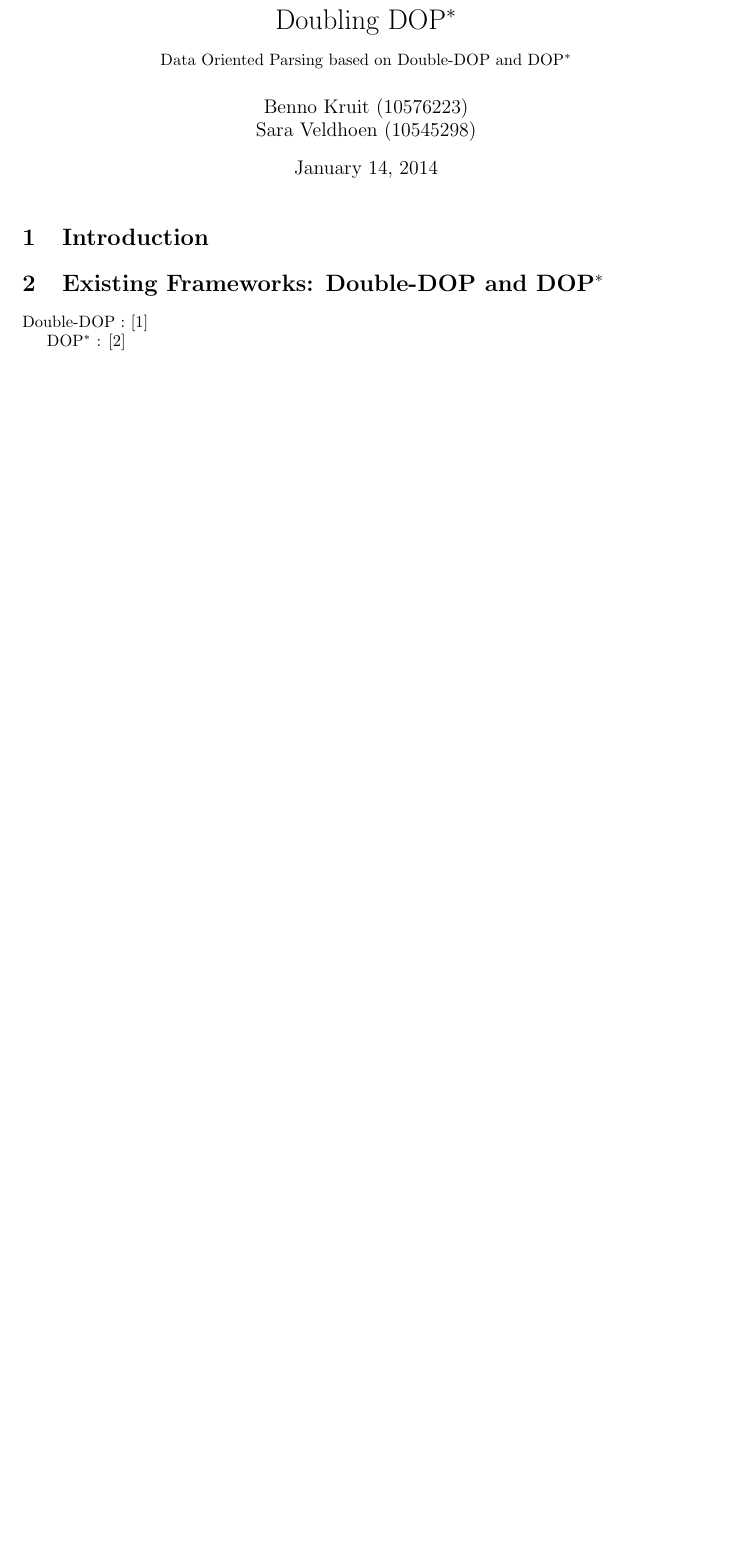
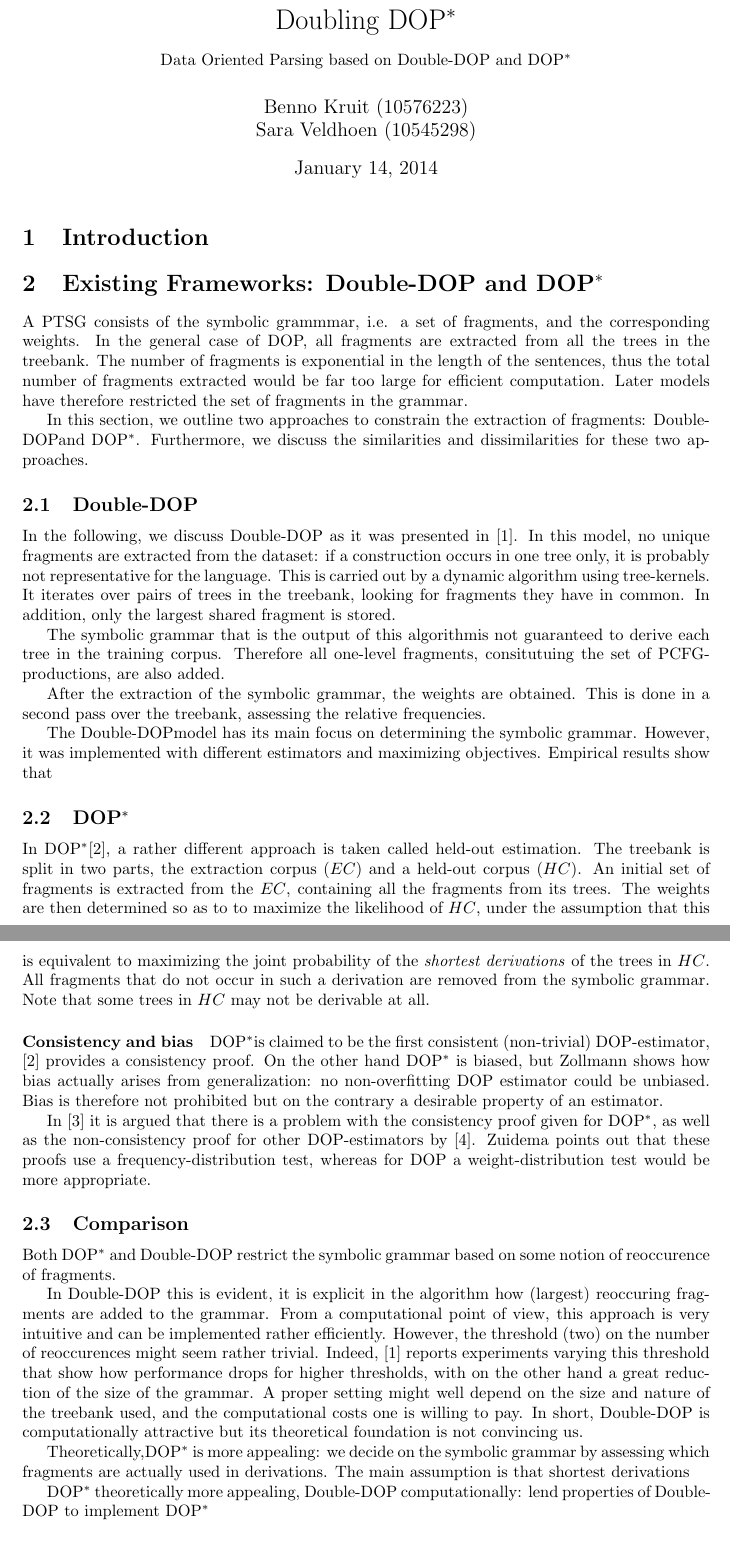
Before and after one commit to bennokr/dop-project, a LaTeX document (report/report.tex, which reads report/ExistingFrameworks.tex): part of the page before the commit and two parts of pages 1 and 2 of 3 after it, the two joined at a grey line, cut so that both start at the same text, the shorter picture padded with empty space. Compiled offline with pdfLaTeX.

Commit message:
gescrheven over Double-DOP en DOP*

```diff
--- a/report/ExistingFrameworks.tex
+++ b/report/ExistingFrameworks.tex
@@ -2,6 +2,36 @@
 \section{Existing Frameworks: Double-DOP and DOP$^*$}
 %A description and comparison of Double-DOP and DOP*
 
-\ddop: \cite{sangati2011}
+A PTSG consists of the symbolic grammmar, i.e. a set of fragments, and the corresponding weights. In the general case of DOP, all fragments are extracted from all the trees in the treebank. The number of fragments is exponential in the length of the sentences, thus the total number of fragments extracted would be far too large for efficient computation. Later models have therefore restricted the set of fragments in the grammar.
 
-\dops: \cite{zollmann2005}
+%Iets met Goodman? Die behoudt alleen kleine stukjes en speciale regels, maar daardoor geen expliciete representatie van 'productive units' (Sangati, einde van sectie 2)
+
+In this section, we outline two approaches to constrain the extraction of fragments: \ddop and \dops. Furthermore, we discuss the similarities and dissimilarities for these two approaches.
+
+\subsection{\ddop}
+In the following, we discuss \ddop{} as it was presented in \cite{sangati2011}. In this model, no unique fragments are extracted from the dataset: if a construction occurs in one tree only, it is probably not representative for the language. This is carried out by a dynamic algorithm using tree-kernels. It iterates over pairs of trees in the treebank, looking for fragments they have in common. In addition, only the largest shared fragment is stored.
+
+The symbolic grammar that is the output of this algorithmis not guaranteed to derive each tree in the training corpus. Therefore all one-level fragments, consitutuing the set of PCFG-productions, are also added.
+
+After the extraction of the symbolic grammar, the weights are obtained. This is done in a second pass over the treebank, assessing the relative frequencies.
+
+The \ddop model has its main focus on determining the symbolic grammar. However, it was implemented with different estimators and maximizing objectives. Empirical results show that %
+
+\subsection{\dops}
+In \dops \cite{zollmann2005}, a rather different approach is taken called held-out estimation. The treebank is split in two parts, the extraction corpus ($EC$) and a held-out corpus ($HC$). An initial set of fragments is extracted from the $EC$, containing all the fragments from its trees. The weights are then determined so as to to maximize the likelihood of $HC$, under the assumption that this is equivalent to maximizing the joint probability of the \emph{shortest derivations} of the trees in $HC$. All fragments that do not occur in such a derivation are removed from the symbolic grammar. Note that some trees in $HC$ may not be derivable at all.
+
+\paragraph{Consistency and bias}
+\dops is claimed to be the first consistent (non-trivial) DOP-estimator, \cite{zollmann2005} provides a consistency proof. On the other hand \dops{} is  biased, but Zollmann shows how bias actually arises from generalization: no non-overfitting DOP estimator could be unbiased. Bias is therefore not prohibited but on the contrary a desirable property of an estimator.
+
+In \cite{zuidema2006} it is argued that there is a problem with the consistency proof given for \dops{}, as well as the non-consistency proof for other DOP-estimators by \cite{johnson2002}. Zuidema points out that these proofs use a frequency-distribution test, whereas for DOP a weight-distribution test would be more appropriate.
+
+
+\subsection{Comparison}
+Both \dops{} and \ddop{} restrict the symbolic grammar based on some notion of reoccurence of fragments.
+
+In \ddop{} this is evident, it is explicit in the algorithm how (largest) reoccuring fragments are added to the grammar. From a computational point of view, this approach is very intuitive and can be implemented rather efficiently. However, the threshold (two) on the number of reoccurences might seem rather trivial. Indeed, \cite{sangati2011} reports experiments varying this threshold that show how performance drops for higher thresholds, with on the other hand a great reduction of the size of the grammar. A proper setting might well depend on the size and nature of the treebank used, and the computational costs one is willing to pay. In short, \ddop{} is computationally attractive but its theoretical foundation is not convincing us.
+%wel performance maar competence raadsel
+
+Theoretically,\dops{} is more appealing: we decide on the symbolic grammar by assessing which fragments are actually used in derivations. The main assumption is that shortest derivations
+
+\dops{} theoretically more appealing, \ddop{} computationally: lend properties of \ddop{} to implement \dops{}
--- a/report/report.tex
+++ b/report/report.tex
@@ -5,7 +5,7 @@
 
 
 \title{Doubling \dops \\
-{\normalsize Data Oriented Parsing based on \ddop and \dops}}
+{\normalsize Data Oriented Parsing based on \ddop~and \dops}}
 \author{Benno Kruit (10576223)\\
 Sara Veldhoen (10545298)}
 
```
Also changed, not shown: report/bibliography.bib (+21 -0 lines), report/report.pdf, report/report.tex (6 more changed lines).
